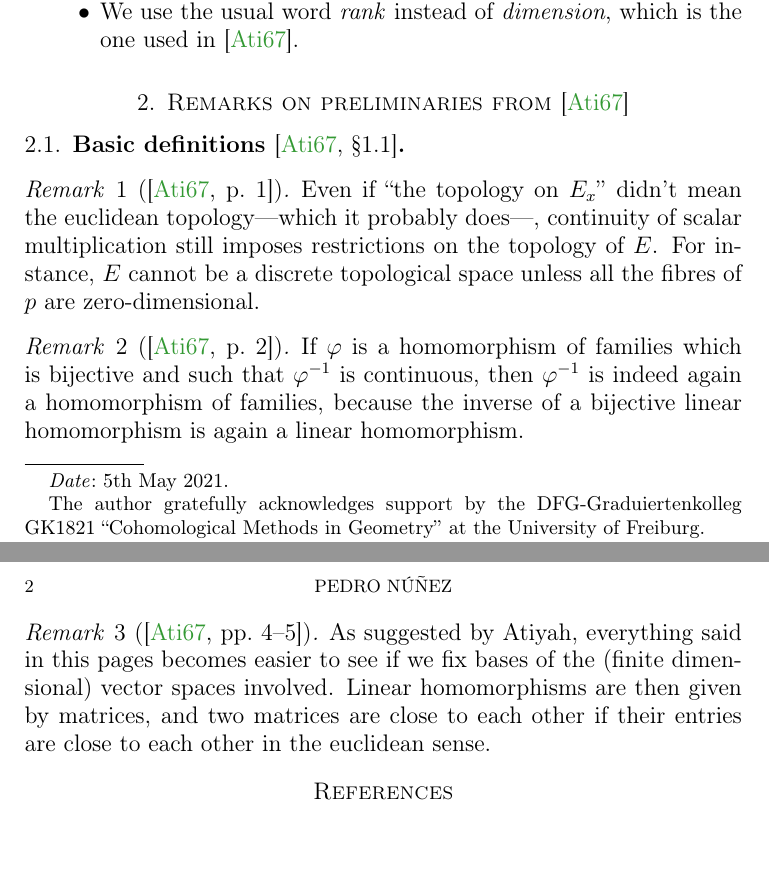
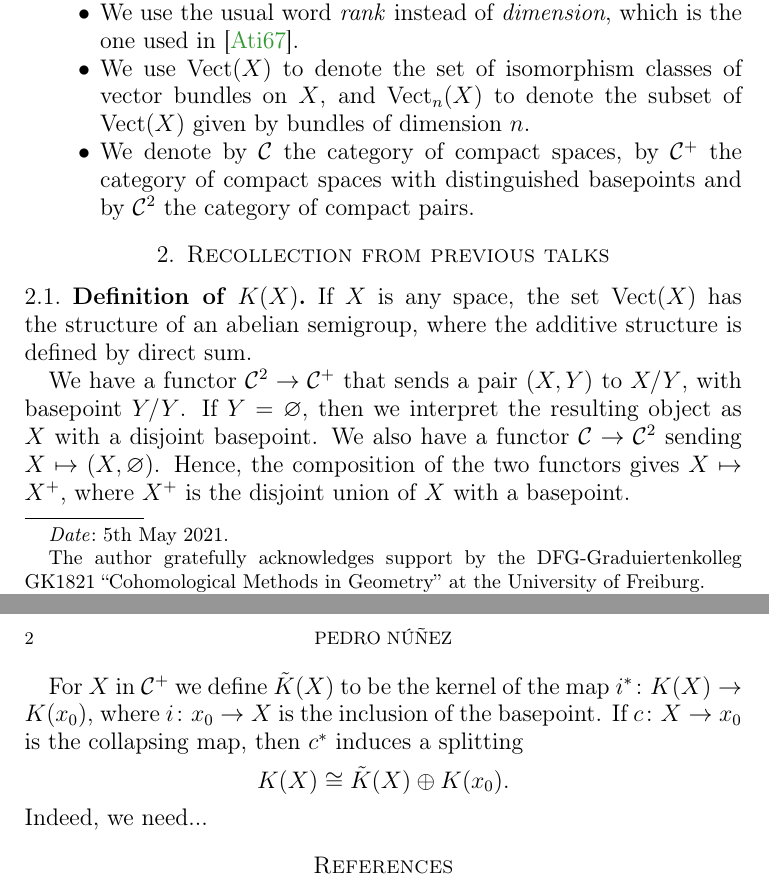
Before and after one commit to pedro-nlb/script-thom-isomorphism, a LaTeX paper (main.tex): two parts of pages 1 and 2 of 2, joined at a grey line, cut so that both start at the same text, the shorter picture padded with empty space. Compiled offline with pdfLaTeX.

Commit message:
Some updates

```diff
--- a/main.tex
+++ b/main.tex
@@ -96,25 +96,25 @@
 \begin{itemize}
   \item We work with complex vector spaces and complex vector bundles only.
   \item We use the usual word \textit{rank} instead of \textit{dimension}, which is the one used in \cite{ati67}.
+  \item We use $\operatorname{Vect}(X)$ to denote the set of isomorphism classes of vector bundles on $X$, and $\operatorname{Vect}_{n}(X)$ to denote the subset of $\operatorname{Vect}(X)$ given by bundles of dimension $n$.
+  \item We denote by $\mathcal{C}$ the category of compact spaces, by $\mathcal{C}^{+}$ the category of compact spaces with distinguished basepoints and by $\mathcal{C}^{2}$ the category of compact pairs.
 \end{itemize}
 
-\section{Remarks on preliminaries from \cite{ati67}}
+\section{Recollection from previous talks}
 
-\subsection{Basic definitions \cite[\S 1.1]{ati67}}
+\subsection{Definition of $K(X)$}
 
-\begin{rem}[{\cite[p.~1]{ati67}}]
-  Even if ``the topology on $E_{x}$'' didn't mean the euclidean topology---which it probably does---, continuity of scalar multiplication still imposes restrictions on the topology of $E$.
-  For instance, $E$ cannot be a discrete topological space unless all the fibres of $p$ are zero-dimensional.
-\end{rem}
+If $X$ is any space, the set $\operatorname{Vect}(X)$ has the structure of an abelian semigroup, where the additive structure is defined by direct sum.
 
-\begin{rem}[{\cite[p.~2]{ati67}}]
-  If $\varphi$ is a homomorphism of families which is bijective and such that $\varphi^{-1}$ is continuous, then $\varphi^{-1}$ is indeed again a homomorphism of families, because the inverse of a bijective linear homomorphism is again a linear homomorphism.
-\end{rem}
+We have a functor $\mathcal{C}^{2} \to \mathcal{C}^{+}$ that sends a pair $(X,Y)$ to $X/Y$, with basepoint $Y/Y$.
+If $Y = \varnothing$, then we interpret the resulting object as $X$ with a disjoint basepoint.
+We also have a functor $\mathcal{C} \to \mathcal{C}^{2}$ sending $X \mapsto (X, \varnothing)$.
+Hence, the composition of the two functors gives $X \mapsto X^{+}$, where $X^{+}$ is the disjoint union of $X$ with a basepoint.
 
-\begin{rem}[{\cite[pp.~4--5]{ati67}}]
-  As suggested by Atiyah, everything said in this pages becomes easier to see if we fix bases of the (finite dimensional) vector spaces involved.
-  Linear homomorphisms are then given by matrices, and two matrices are close to each other if their entries are close to each other in the euclidean sense.
-\end{rem}
+For $X$ in $\mathcal{C}^{+}$ we define $\tilde{K}(X)$ to be the kernel of the map $i^{*} \colon K(X) \to K(x_{0})$, where $i \colon x_{0} \to X$ is the inclusion of the basepoint.
+If $c \colon X \to x_{0}$ is the collapsing map, then $c^{*}$ induces a splitting
+\[ K(X) \cong \tilde{K}(X) \oplus K(x_{0}). \]
+Indeed, we need...
 
 \bibliographystyle{alpha}
 \bibliography{main}
```
Also changed, not shown: main.pdf.
